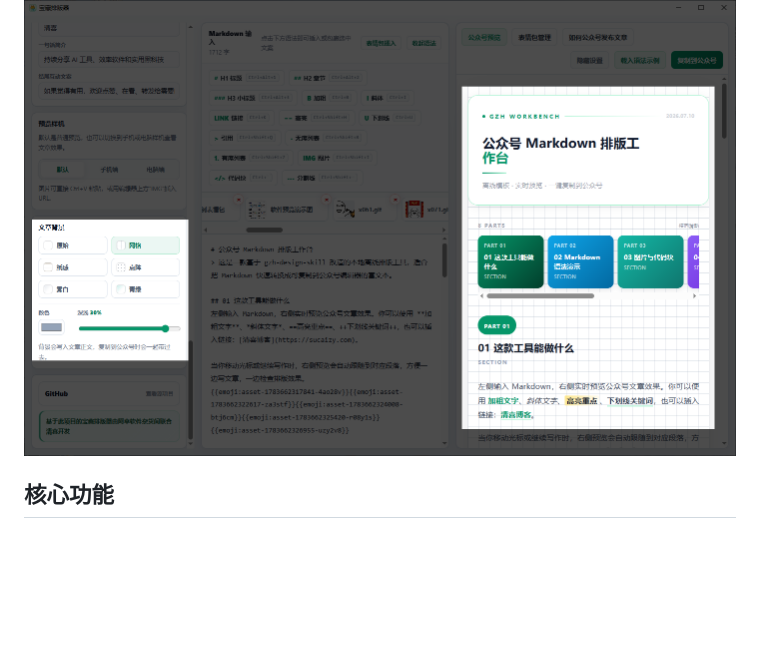
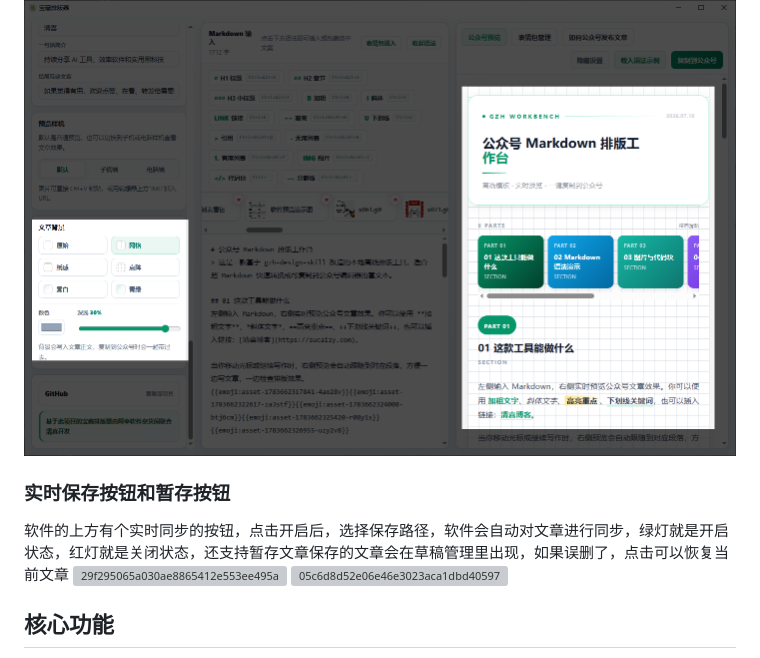
Before and after one commit to ziyuanhuishequ/baozang-gzh-typesetter, a Markdown page: README.md, the part around one of its changes. Drawn GitHub-style; blank space fills up the shorter version; grey boxes are pictures that could not be loaded.

Commit message:
Update README with new features for version 3.7
Added real-time save and draft management features to the README.

```diff
--- a/README.md
+++ b/README.md
@@ -73,6 +41,12 @@
 文章背景会写入正文，复制到公众号时可以一起带过去。支持透明网格、纸感、点阵等效果，并可调节颜色和深浅。
 
 ![文章背景设置](docs/images/v3-background-settings.png)
+
+### 实时保存按钮和暂存按钮
+软件的上方有个实时同步的按钮，点击开启后，选择保存路径，软件会自动对文章进行同步，绿灯就是开启状态，红灯就是关闭状态，还支持暂存文章保存的文章会在草稿管理里出现，如果误删了，点击可以恢复当前文章
+<img width="292" height="47" alt="29f295065a030ae8865412e553ee495a" src="https://github.com/user-attachments/assets/fcfdd260-a447-4f1e-a62e-d304d6ba0f7f" />
+<img width="801" height="431" alt="05c6d8d52e06e46e3023aca1dbd40597" src="https://github.com/user-attachments/assets/0dacea06-dd06-4a28-a26a-af928e29c1fd" />
+
 
 ## 核心功能
 
```
Also changed, not shown: other parts of README.md (+0 -32 lines).
